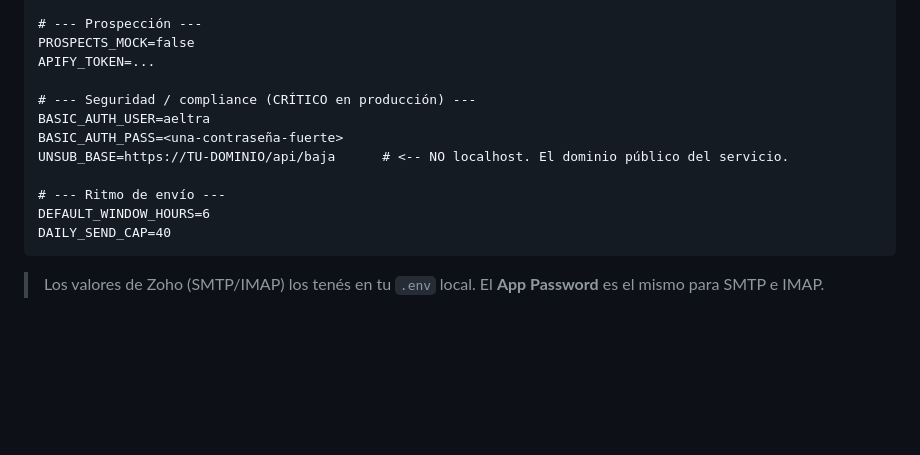
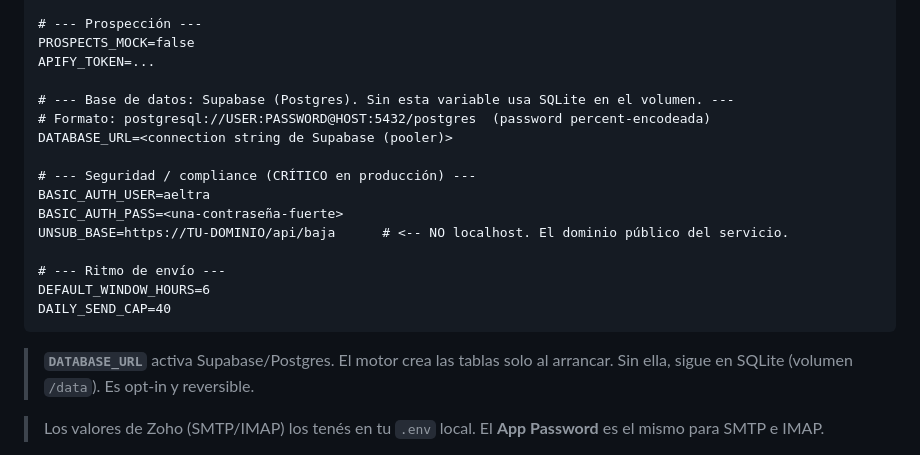
Before and after one commit to Fedeeerodriguez/aeltra-outbound, a Markdown page: DEPLOY_EASYPANEL.md, the part around the change. Rendered like a GitHub page; blank space fills up the shorter version.

Commit message:
docs(deploy): agregar DATABASE_URL (Supabase) a la lista de variables
Co-Authored-By: Claude Opus 4.8 <noreply@anthropic.com>

````diff
--- a/DEPLOY_EASYPANEL.md
+++ b/DEPLOY_EASYPANEL.md
@@ -49,6 +49,10 @@ IMAP_PASS=<mismo app password de Zoho>
 PROSPECTS_MOCK=false
 APIFY_TOKEN=...
 
+# --- Base de datos: Supabase (Postgres). Sin esta variable usa SQLite en el volumen. ---
+# Formato: postgresql://USER:PASSWORD@HOST:5432/postgres  (password percent-encodeada)
+DATABASE_URL=<connection string de Supabase (pooler)>
+
 # --- Seguridad / compliance (CRÍTICO en producción) ---
 BASIC_AUTH_USER=aeltra
 BASIC_AUTH_PASS=<una-contraseña-fuerte>
@@ -58,6 +62,9 @@ UNSUB_BASE=https://TU-DOMINIO/api/baja      # <-- NO localhost. El dominio públ
 DEFAULT_WINDOW_HOURS=6
 DAILY_SEND_CAP=40
 ```
+
+> **`DATABASE_URL`** activa Supabase/Postgres. El motor crea las tablas solo al arrancar.
+> Sin ella, sigue en SQLite (volumen `/data`). Es opt-in y reversible.
 
 > Los valores de Zoho (SMTP/IMAP) los tenés en tu `.env` local. El **App Password** es el mismo para SMTP e IMAP.
 
````
